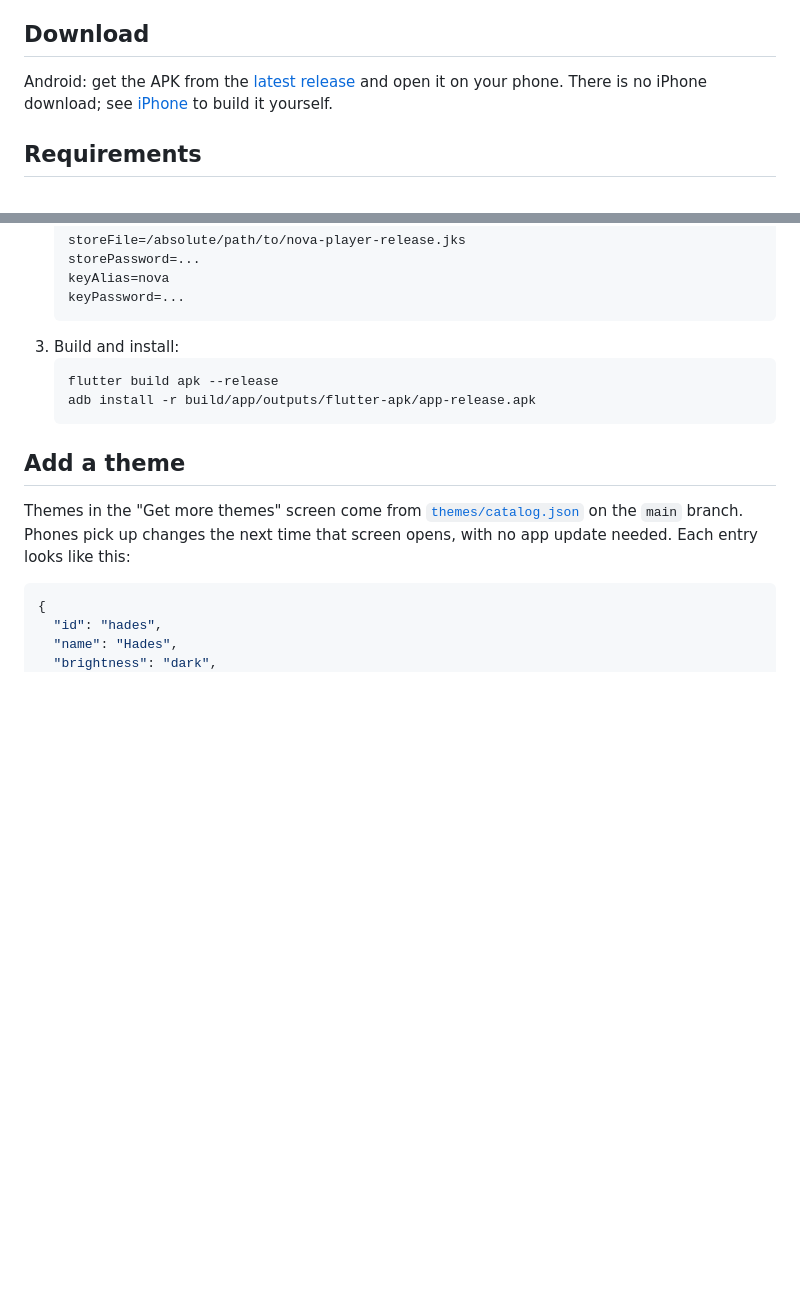
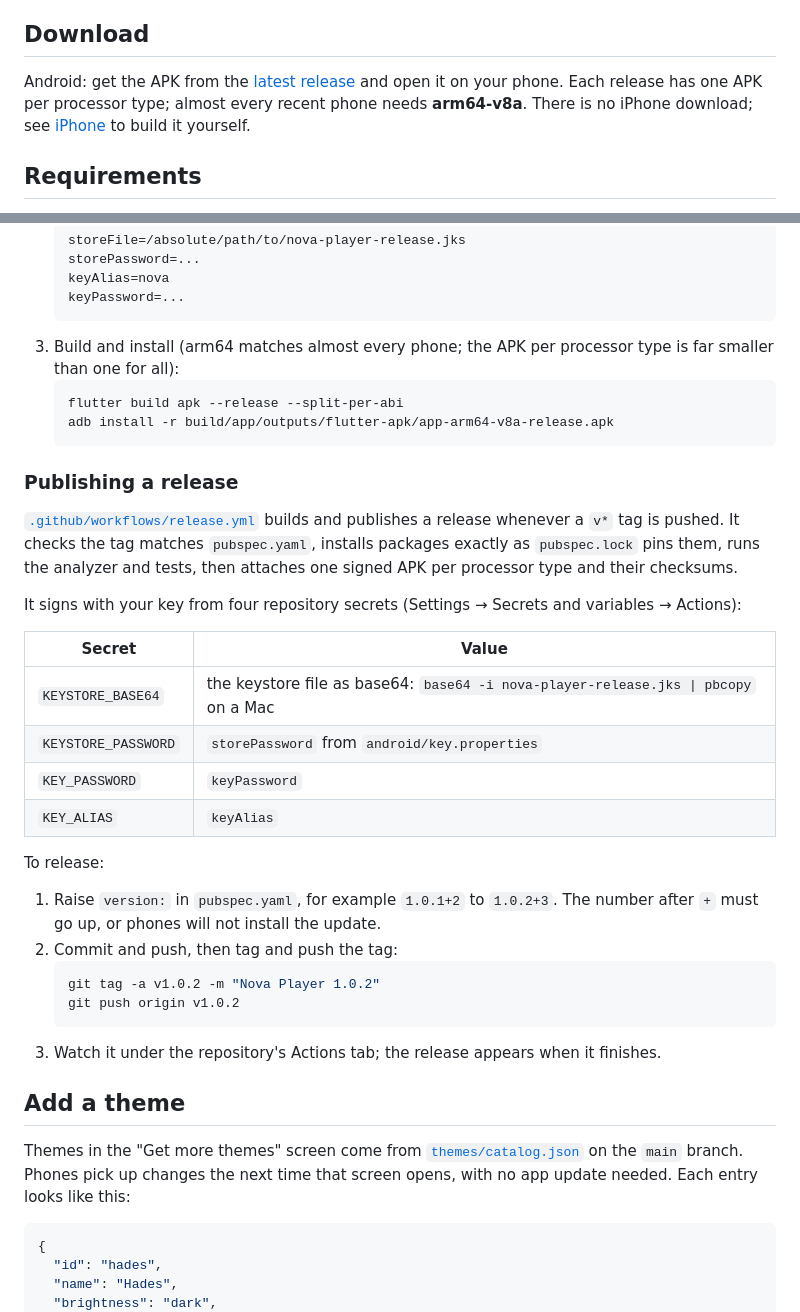
Before and after one commit to HarshaanNiles010/nova_player, a Markdown page: README.md, 2 parts joined by grey strips. GitHub-like rendering; blank space fills up the shorter version.

Commit message:
Document publishing a release
Co-Authored-By: Claude Opus 5.5 <noreply@anthropic.com>

````diff
--- a/README.md
+++ b/README.md
@@ -53,7 +53,7 @@ This is a vibe coded app made for myself. If you want to use the code to make yo
 
 ## Download
 
-Android: get the APK from the [latest release](https://github.com/HarshaanNiles010/nova_player/releases/latest) and open it on your phone. There is no iPhone download; see [iPhone](#iphone) to build it yourself.
+Android: get the APK from the [latest release](https://github.com/HarshaanNiles010/nova_player/releases/latest) and open it on your phone. Each release has one APK per processor type; almost every recent phone needs **arm64-v8a**. There is no iPhone download; see [iPhone](#iphone) to build it yourself.
 
 ## Requirements
 
@@ -109,11 +109,33 @@ Release builds need your own signing key; the build stops instead of falling bac
    keyAlias=nova
    keyPassword=...
    ```
-3. Build and install:
+3. Build and install (arm64 matches almost every phone; the APK per processor type is far smaller than one for all):
    ```sh
-   flutter build apk --release
-   adb install -r build/app/outputs/flutter-apk/app-release.apk
+   flutter build apk --release --split-per-abi
+   adb install -r build/app/outputs/flutter-apk/app-arm64-v8a-release.apk
    ```
+
+### Publishing a release
+
+[`.github/workflows/release.yml`](.github/workflows/release.yml) builds and publishes a release whenever a `v*` tag is pushed. It checks the tag matches `pubspec.yaml`, installs packages exactly as `pubspec.lock` pins them, runs the analyzer and tests, then attaches one signed APK per processor type and their checksums.
+
+It signs with your key from four repository secrets (Settings → Secrets and variables → Actions):
+
+| Secret | Value |
+|---|---|
+| `KEYSTORE_BASE64` | the keystore file as base64: `base64 -i nova-player-release.jks \| pbcopy` on a Mac |
+| `KEYSTORE_PASSWORD` | `storePassword` from `android/key.properties` |
+| `KEY_PASSWORD` | `keyPassword` |
+| `KEY_ALIAS` | `keyAlias` |
+
+To release:
+1. Raise `version:` in `pubspec.yaml`, for example `1.0.1+2` to `1.0.2+3`. The number after `+` must go up, or phones will not install the update.
+2. Commit and push, then tag and push the tag:
+   ```sh
+   git tag -a v1.0.2 -m "Nova Player 1.0.2"
+   git push origin v1.0.2
+   ```
+3. Watch it under the repository's Actions tab; the release appears when it finishes.
 
 ## Add a theme
 
````
